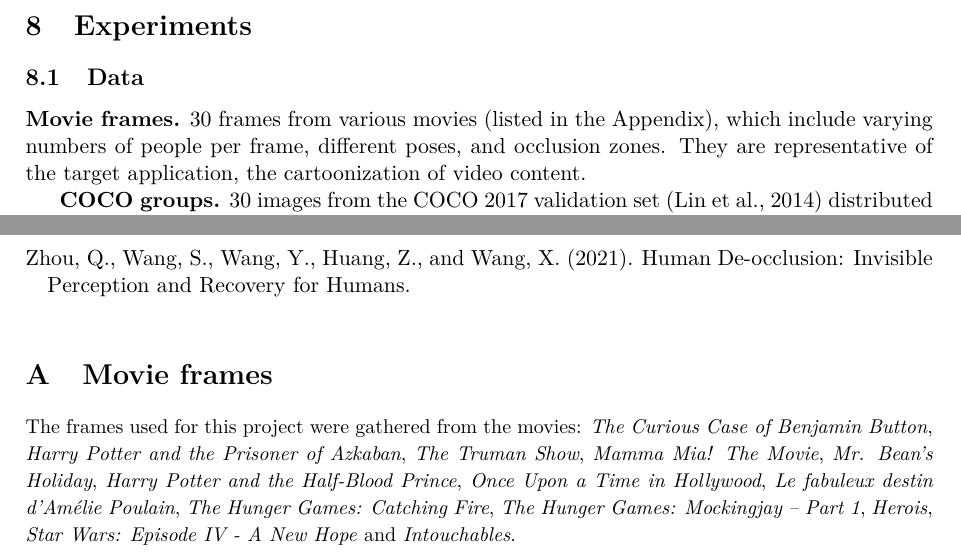
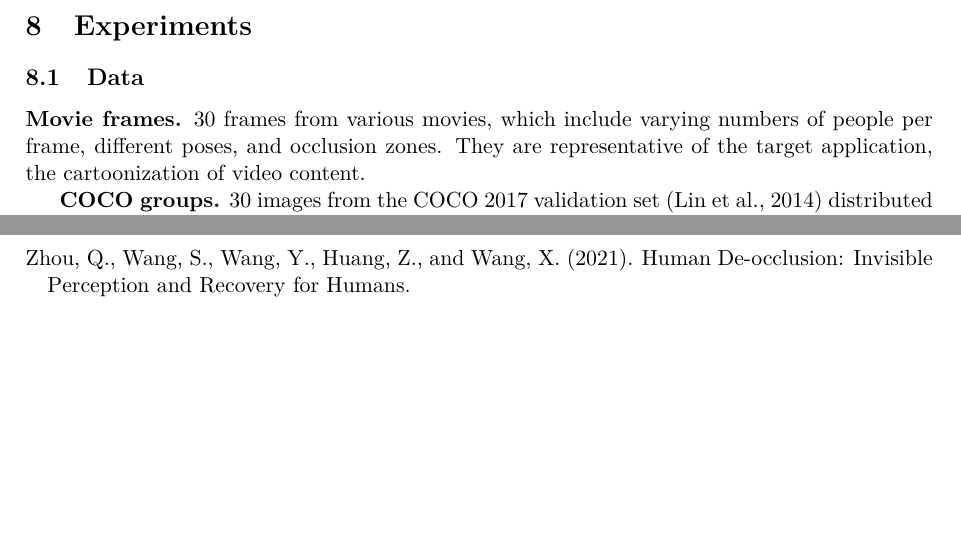
Before and after one commit to rtous/occlusion, a LaTeX paper (paper/main.tex): two parts of pages 8 and 18 of 18, joined at a grey line, cut so that both start at the same text, the shorter picture padded with empty space. Compiled offline with pdfLaTeX.

Commit message:
Paper: remove movie list appendix
Co-Authored-By: Claude Opus 5.5 <noreply@anthropic.com>

```diff
--- a/paper/main.tex
+++ b/paper/main.tex
@@ -181,7 +181,7 @@ One direct application of results obtained previously is automatic cartoonizatio
 \label{section:experiments}
 
 \subsection{Data}
-\textbf{Movie frames.} 30 frames from various movies (listed in the Appendix), which include varying numbers of people per frame, different poses, and occlusion zones. They are representative of the target application, the cartoonization of video content.
+\textbf{Movie frames.} 30 frames from various movies, which include varying numbers of people per frame, different poses, and occlusion zones. They are representative of the target application, the cartoonization of video content.
 
 \textbf{COCO groups.} 30 images from the COCO 2017 validation set \citep{cocodataset} distributed under Creative Commons Attribution (or Attribution-ShareAlike) licenses, showing three to eight people and selected automatically using the keypoint annotations: we keep the images with the largest number of keypoints annotated as present but not visible, i.e.\ occluded.
 
@@ -324,8 +324,4 @@ This work has been financed by the Spanish Ministry of Science and Innovation th
 \bibliographystyle{apalike}
 \bibliography{references}
 
-\appendix
-\section{Movie frames}
-{\small The frames used for this project were gathered from the movies: \textit{The Curious Case of Benjamin Button}, \textit{Harry Potter and the Prisoner of Azkaban}, \textit{The Truman Show}, \textit{Mamma Mia! The Movie}, \textit{Mr. Bean's Holiday}, \textit{Harry Potter and the Half-Blood Prince}, \textit{Once Upon a Time in Hollywood}, \textit{Le fabuleux destin d'Am\'elie Poulain}, \textit{The Hunger Games: Catching Fire}, \textit{The Hunger Games: Mockingjay -- Part 1}, \textit{Herois}, \textit{Star Wars: Episode IV - A New Hope} and \textit{Intouchables}.}
-
 \end{document}
```
Also changed, not shown: paper/figures/diagram.pdf, 1 other file.
